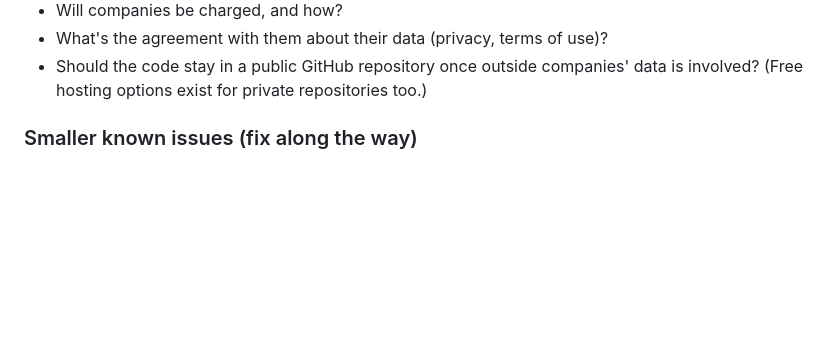
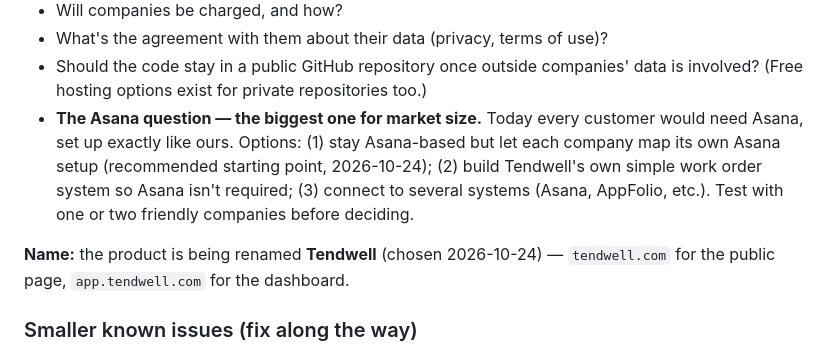
Before and after one commit to taylorlemon/Maintenance-Dashboard, a Markdown page: ROADMAP.md, the part around the change. GitHub-like rendering; blank space fills up the shorter version.

Commit message:
Note the Tendwell rename and the Asana-dependency question in the roadmap
Co-Authored-By: Claude Opus 5.5 <noreply@anthropic.com>

```diff
--- a/ROADMAP.md
+++ b/ROADMAP.md
@@ -112,6 +112,15 @@ Questions for the planning session:
 - What's the agreement with them about their data (privacy, terms of use)?
 - Should the code stay in a public GitHub repository once outside companies'
   data is involved? (Free hosting options exist for private repositories too.)
+- **The Asana question — the biggest one for market size.** Today every
+  customer would need Asana, set up exactly like ours. Options: (1) stay
+  Asana-based but let each company map its own Asana setup (recommended
+  starting point, 2026-10-24); (2) build Tendwell's own simple work order
+  system so Asana isn't required; (3) connect to several systems (Asana,
+  AppFolio, etc.). Test with one or two friendly companies before deciding.
+
+**Name:** the product is being renamed **Tendwell** (chosen 2026-10-24) —
+`tendwell.com` for the public page, `app.tendwell.com` for the dashboard.
 
 ### Smaller known issues (fix along the way)
 
```
